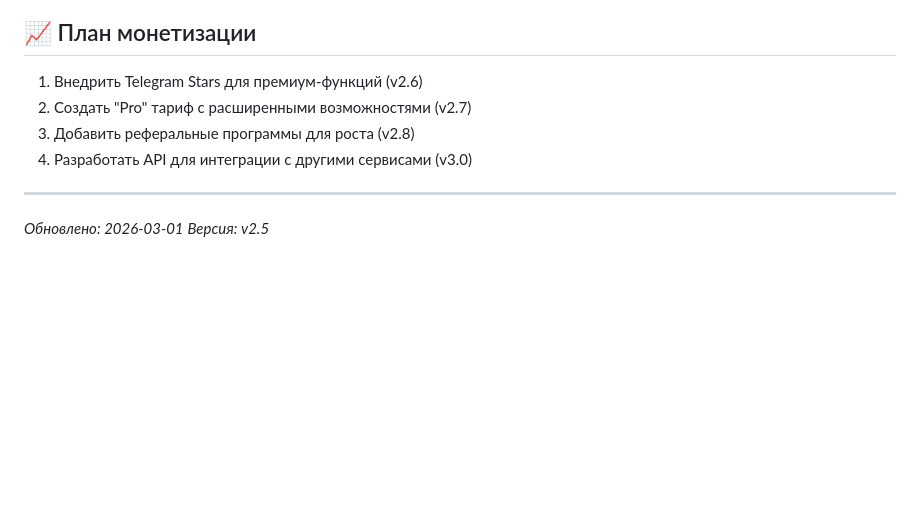
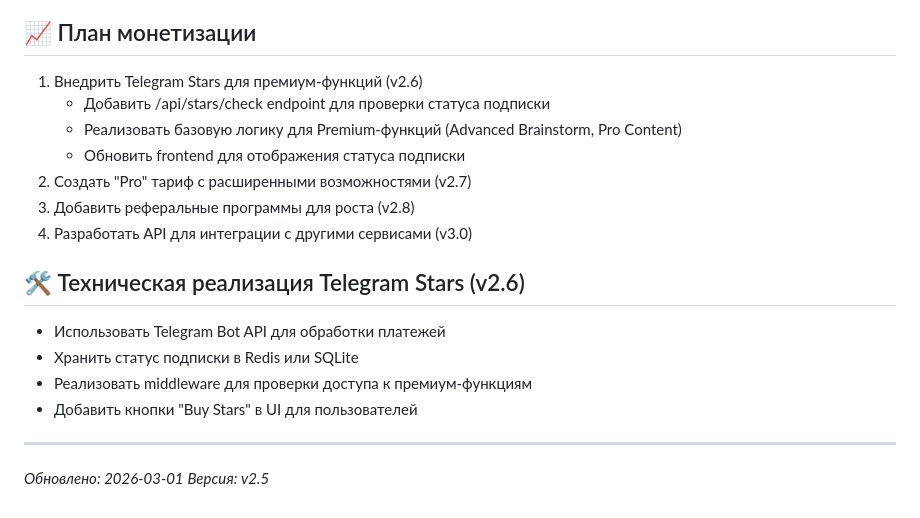
Before and after one commit to cyber-0o0/ezhik-ideas, a Markdown page: README.md, the part around the change. GitHub-like rendering; blank space fills up the shorter version.

Commit message:
feat: add detailed Telegram Stars implementation plan (v2.6)

```diff
--- a/README.md
+++ b/README.md
@@ -97,9 +97,18 @@ Heartbeat задачи в `crontab`:
 
 ## 📈 План монетизации
 1. Внедрить Telegram Stars для премиум-функций (v2.6)
+   - Добавить /api/stars/check endpoint для проверки статуса подписки
+   - Реализовать базовую логику для Premium-функций (Advanced Brainstorm, Pro Content)
+   - Обновить frontend для отображения статуса подписки
 2. Создать "Pro" тариф с расширенными возможностями (v2.7)
 3. Добавить реферальные программы для роста (v2.8)
 4. Разработать API для интеграции с другими сервисами (v3.0)
+
+## 🛠️ Техническая реализация Telegram Stars (v2.6)
+- Использовать Telegram Bot API для обработки платежей
+- Хранить статус подписки в Redis или SQLite
+- Реализовать middleware для проверки доступа к премиум-функциям
+- Добавить кнопки "Buy Stars" в UI для пользователей
 
 ---
 
```
